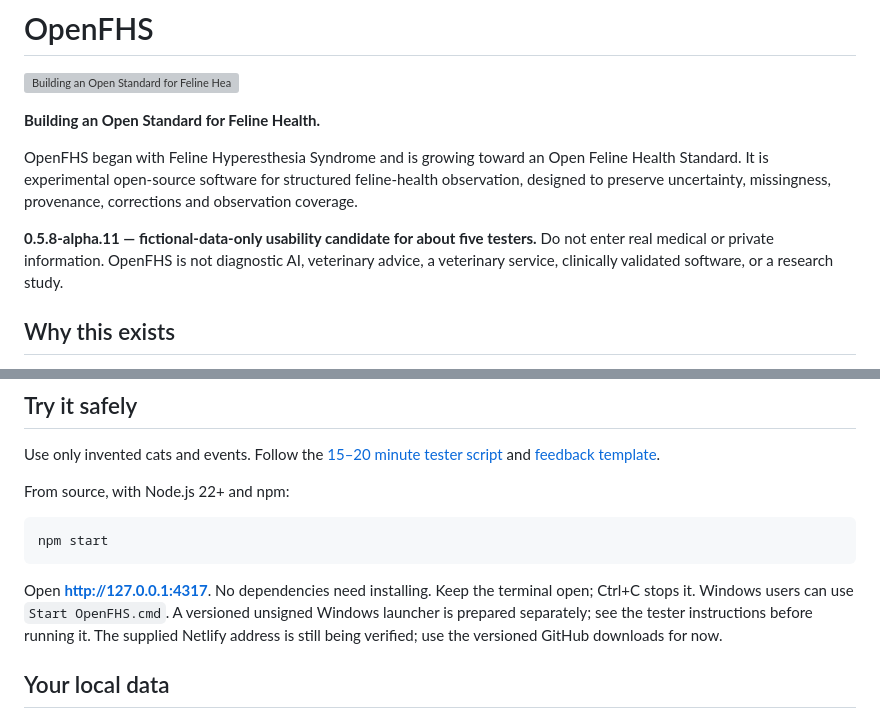
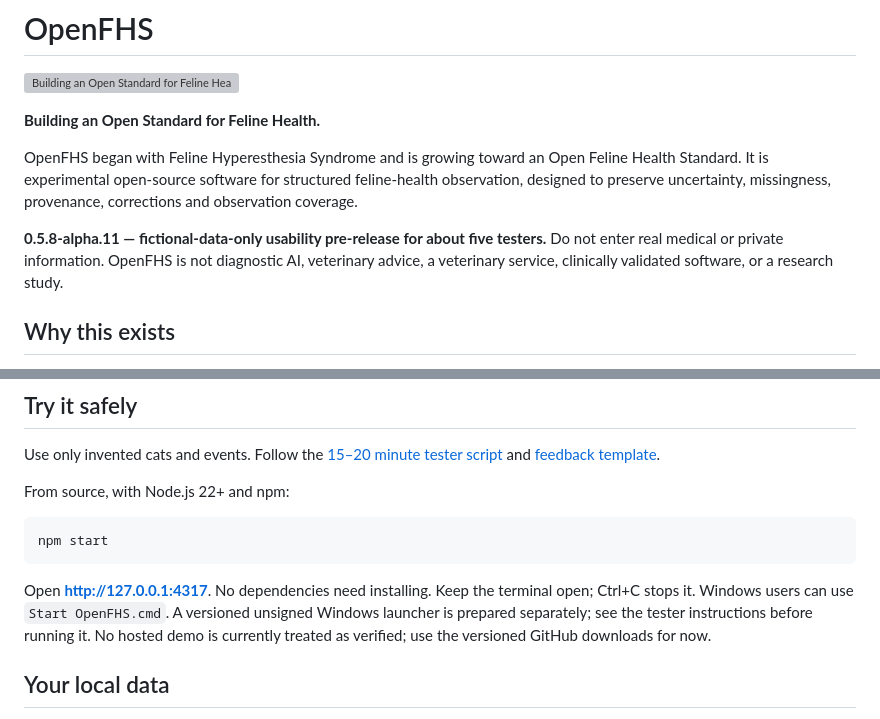
Before and after one commit to amgedi/OpenFHS, a Markdown page: README.md, 2 parts joined by grey strips. GitHub-like rendering; grey boxes are pictures that could not be loaded.

Commit message:
docs: remove stale candidate wording

````diff
--- a/README.md
+++ b/README.md
@@ -6,7 +6,7 @@
 
 OpenFHS began with Feline Hyperesthesia Syndrome and is growing toward an Open Feline Health Standard. It is experimental open-source software for structured feline-health observation, designed to preserve uncertainty, missingness, provenance, corrections and observation coverage.
 
-**0.5.8-alpha.11 — fictional-data-only usability candidate for about five testers.** Do not enter real medical or private information. OpenFHS is not diagnostic AI, veterinary advice, a veterinary service, clinically validated software, or a research study.
+**0.5.8-alpha.11 — fictional-data-only usability pre-release for about five testers.** Do not enter real medical or private information. OpenFHS is not diagnostic AI, veterinary advice, a veterinary service, clinically validated software, or a research study.
 
 ## Why this exists
 
@@ -35,7 +35,7 @@ From source, with Node.js 22+ and npm:
 npm start
 ```
 
-Open **http://127.0.0.1:4317**. No dependencies need installing. Keep the terminal open; Ctrl+C stops it. Windows users can use `Start OpenFHS.cmd`. A versioned unsigned Windows launcher is prepared separately; see the tester instructions before running it. The supplied Netlify address is still being verified; use the versioned GitHub downloads for now.
+Open **http://127.0.0.1:4317**. No dependencies need installing. Keep the terminal open; Ctrl+C stops it. Windows users can use `Start OpenFHS.cmd`. A versioned unsigned Windows launcher is prepared separately; see the tester instructions before running it. No hosted demo is currently treated as verified; use the versioned GitHub downloads for now.
 
 ## Your local data
 
````
